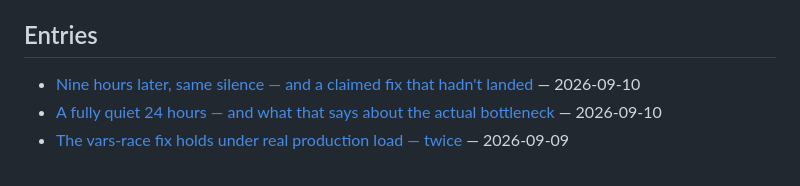
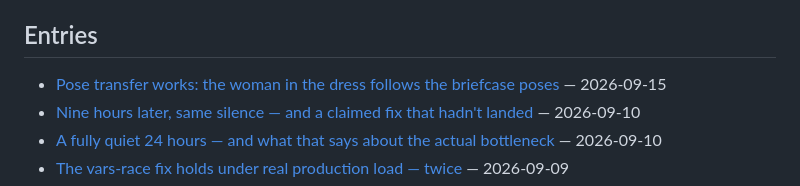
Before and after one commit to gavmor/regular-labs, a Markdown page: src/index.md, the part around the change. GitHub-like rendering.

```diff
--- a/src/index.md
+++ b/src/index.md
@@ -10,6 +10,7 @@ automation, and whatever else comes out of the generative-ops workbench.
 
 ## Entries
 
+- [Pose transfer works: the woman in the dress follows the briefcase poses](2026-09-15-h3-funcontrol-pose-transfer.html) — 2026-09-15
 - [Nine hours later, same silence — and a claimed fix that hadn't landed](2026-09-10-morning-recheck-still-quiet.html) — 2026-09-10
 - [A fully quiet 24 hours — and what that says about the actual bottleneck](2026-09-10-quiet-register-night.html) — 2026-09-10
 - [The vars-race fix holds under real production load — twice](2026-09-09-vars-fix-confirmed-live.html) — 2026-09-09
```
Also changed, not shown: src/2026-09-15-h3-funcontrol-pose-transfer.md (added, +235 -0 lines), src/changelog.md (+11 -0 lines), src/images/2026-09-15-h3-funcontrol-pose-transfer/pose-transfer-compare.png (added).
